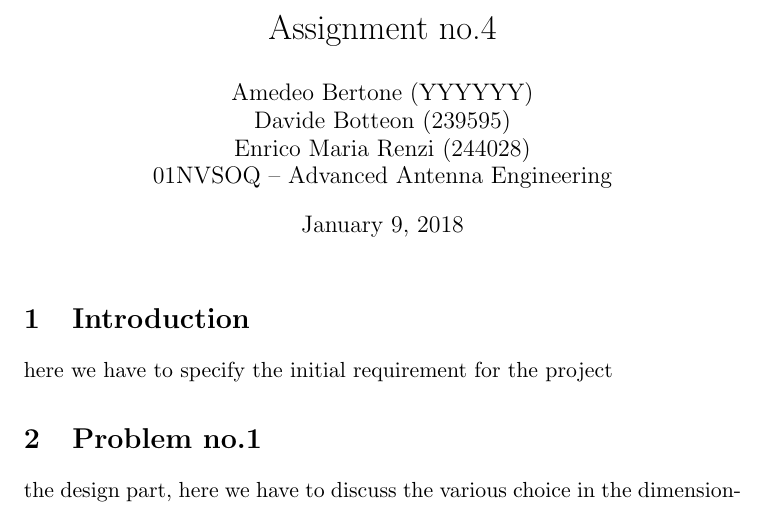
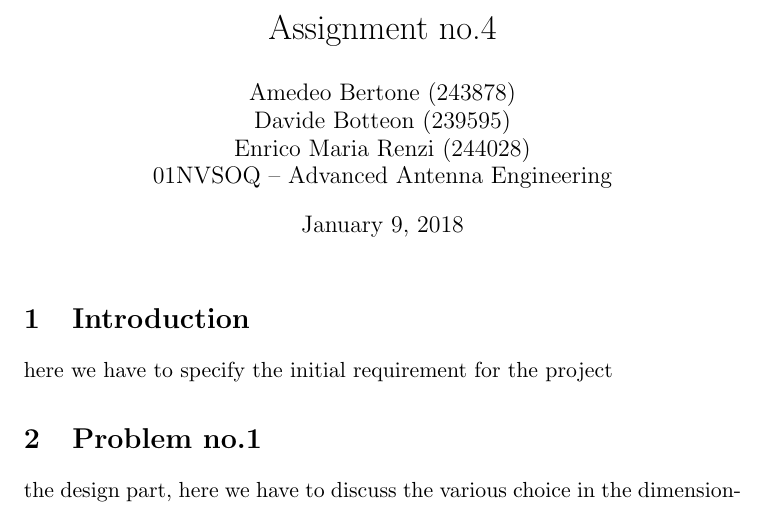
Before and after one commit to s201226/Assignment04_AAE, a LaTeX document (main.tex): part of page 1 of 2, cut so that both start at the same text. Compiled offline with pdfLaTeX.

Commit message:
Added Amedeo's "numero di matricola"

```diff
--- a/main.tex
+++ b/main.tex
@@ -39,7 +39,7 @@
 
 
 \title{Assignment no.4}
-\author{Amedeo Bertone (YYYYYY)\\Davide Botteon (239595)\\Enrico Maria Renzi (244028)\\
+\author{Amedeo Bertone (243878)\\Davide Botteon (239595)\\Enrico Maria Renzi (244028)\\
 	01NVSOQ -- Advanced Antenna Engineering}
 %\date{December 10, 2017}
 \maketitle
```
Also changed, not shown: main.pdf, 2 other files.
